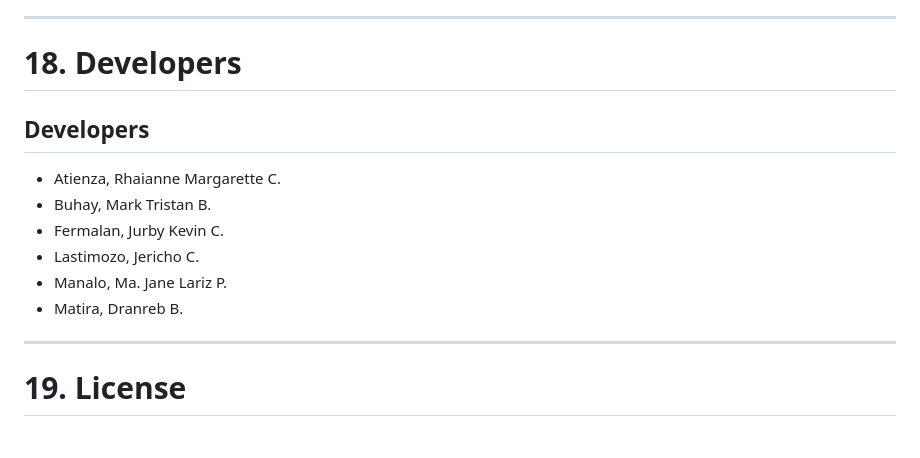
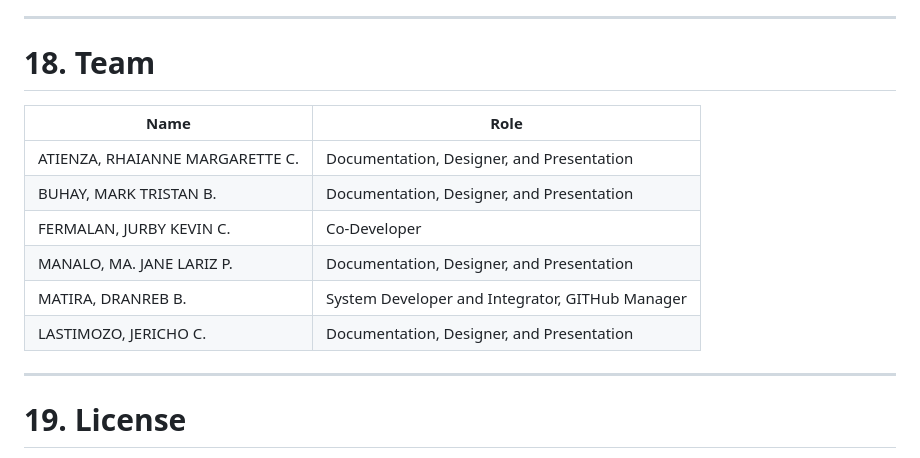
Before and after one commit to matiradranreb9-d4d4/VLLATS, a Markdown page: README.md, the part around the change. GitHub-like rendering.

```diff
--- a/README.md
+++ b/README.md
@@ -1131,16 +1131,16 @@ After reboot:
 
 ---
 
-# 18. Developers
+# 18. Team
 
-## Developers
-
-- Atienza, Rhaianne Margarette C.
-- Buhay, Mark Tristan B.
-- Fermalan, Jurby Kevin C.
-- Lastimozo, Jericho C.
-- Manalo, Ma. Jane Lariz P.
-- Matira, Dranreb B.
+| Name                             | Role                                              |
+| -------------------------------- | ------------------------------------------------- |
+| ATIENZA, RHAIANNE MARGARETTE C.  | Documentation, Designer, and Presentation         |
+| BUHAY, MARK TRISTAN B.           | Documentation, Designer, and Presentation         |
+| FERMALAN, JURBY KEVIN C.         | Co-Developer                                      |
+| MANALO, MA. JANE LARIZ P.        | Documentation, Designer, and Presentation         |
+| MATIRA, DRANREB B.               | System Developer and Integrator, GITHub Manager   |
+| LASTIMOZO, JERICHO C.            | Documentation, Designer, and Presentation         |
 
 ---
 
```
